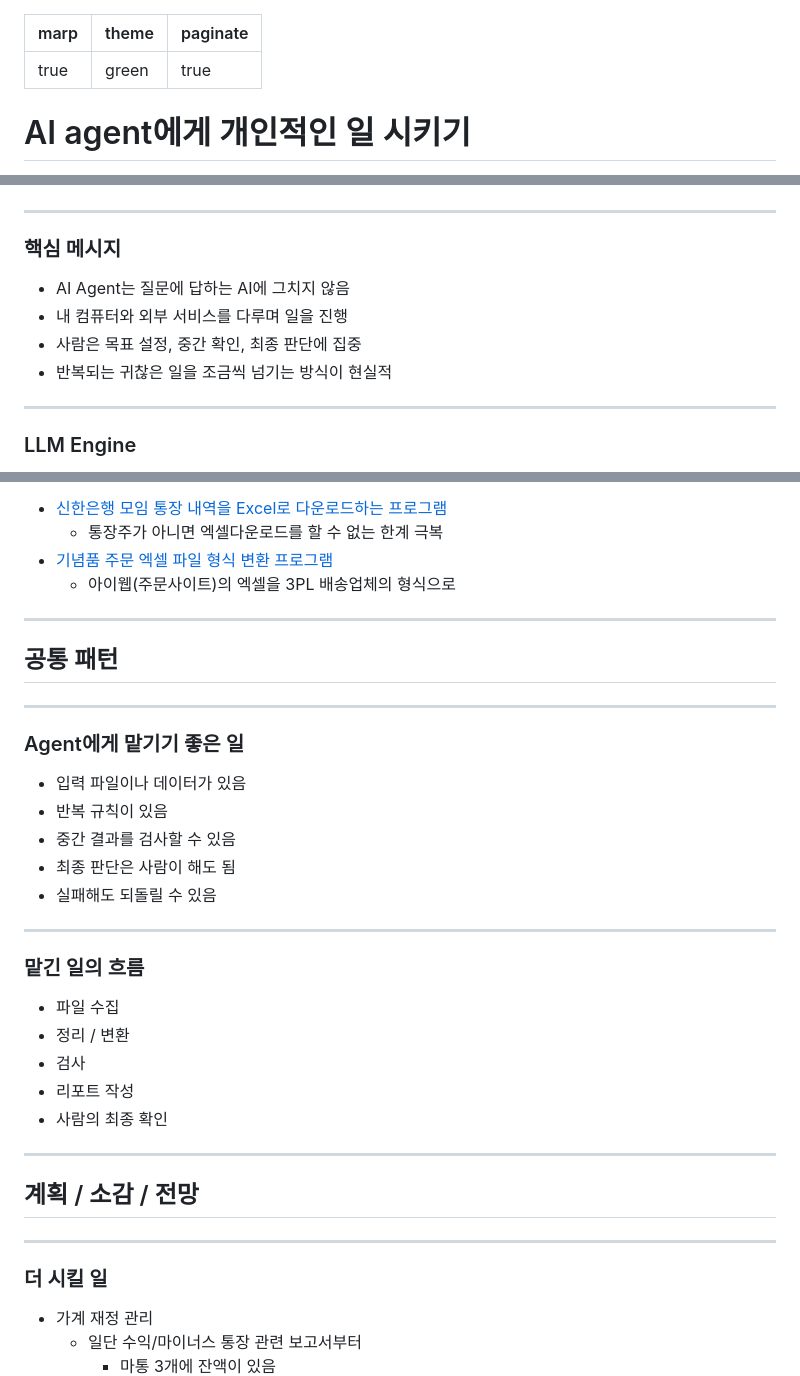
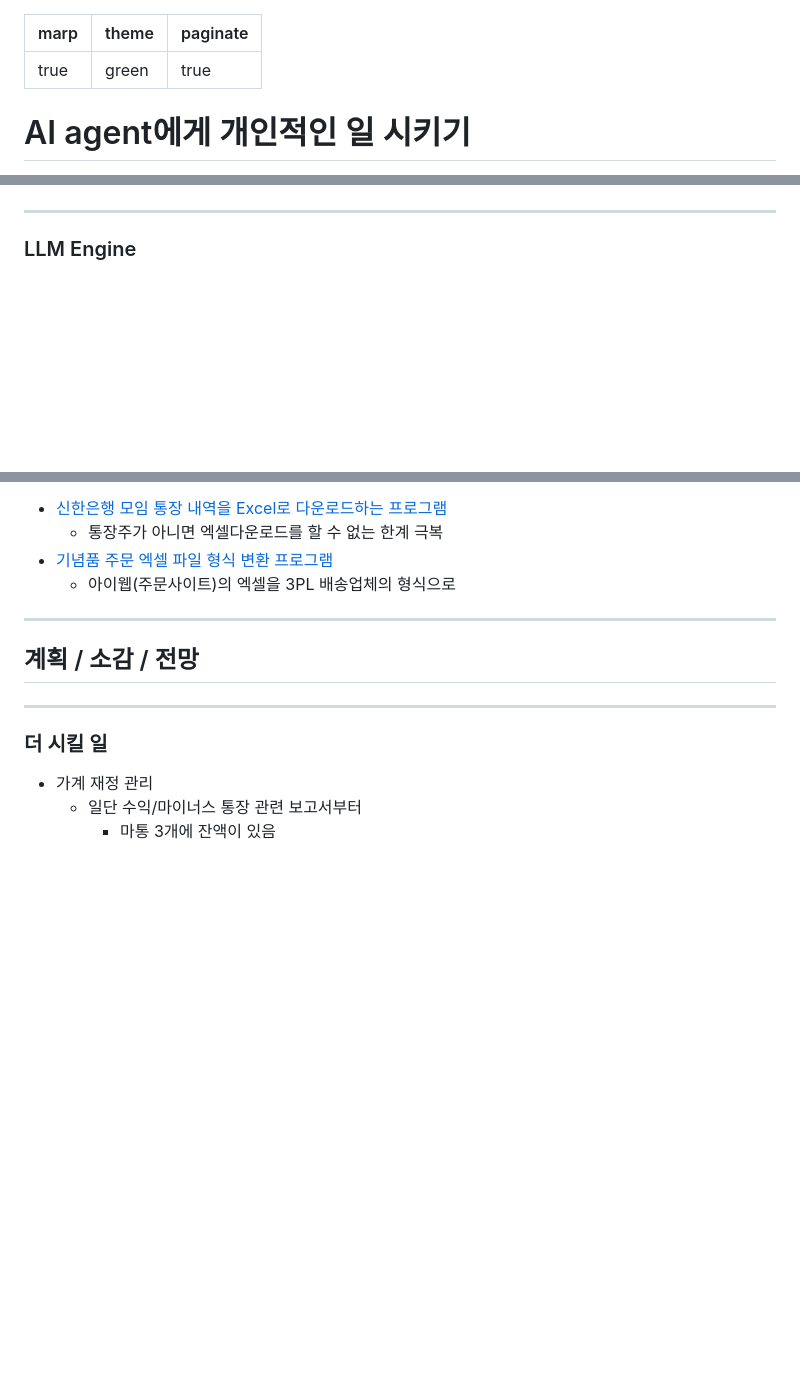
Before and after one commit to benelog/presentations, a Markdown page: 20260426-ai-gent/slides.md, 3 parts joined by grey strips. GitHub-like rendering; blank space fills up the shorter version.

```diff
--- a/20260426-ai-gent/slides.md
+++ b/20260426-ai-gent/slides.md
@@ -3,6 +3,11 @@ marp: true
 theme: green
 paginate: true
 ---
+
+<!-- _class: title-meta-right -->
+<style scoped>
+section.title-meta-right p { text-align: right; }
+</style>
 
 # AI agent에게 개인적인 일 시키기
 
@@ -21,15 +26,6 @@ paginate: true
 
 ---
 
-### 핵심 메시지
-
-* AI Agent는 질문에 답하는 AI에 그치지 않음
-* 내 컴퓨터와 외부 서비스를 다루며 일을 진행
-* 사람은 목표 설정, 중간 확인, 최종 판단에 집중
-* 반복되는 귀찮은 일을 조금씩 넘기는 방식이 현실적
-
----
-
 ### LLM Engine
 * 3대장
     * OpenAI GPT 계열
@@ -175,30 +171,6 @@ paginate: true
 
 ---
 
-## 공통 패턴
-
----
-
-### Agent에게 맡기기 좋은 일
-
-* 입력 파일이나 데이터가 있음
-* 반복 규칙이 있음
-* 중간 결과를 검사할 수 있음
-* 최종 판단은 사람이 해도 됨
-* 실패해도 되돌릴 수 있음
-
----
-
-### 맡긴 일의 흐름
-
-* 파일 수집
-* 정리 / 변환
-* 검사
-* 리포트 작성
-* 사람의 최종 확인
-
----
-
 ## 계획 / 소감 / 전망
 
 ---
```
Also changed, not shown: other parts of 20260426-ai-gent/slides.md (+9 -31 lines).
